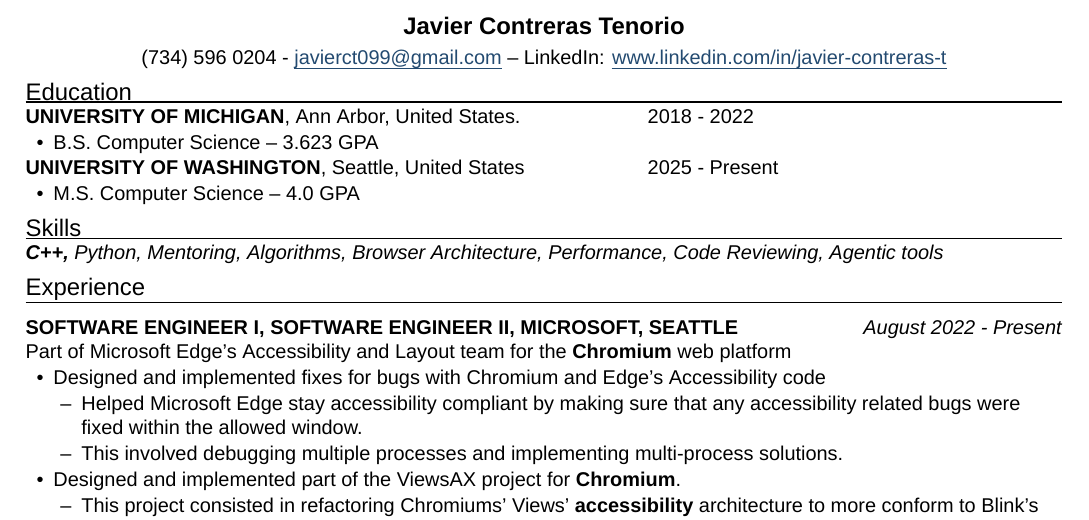
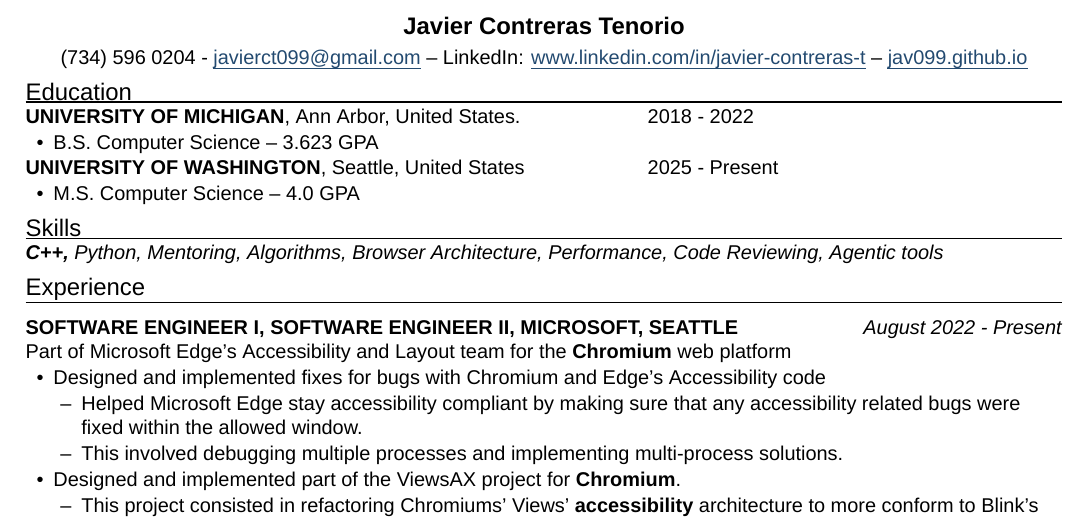
Before and after one commit to jav099/resume, a LaTeX CV (resume.tex): part of the page, cut so that both start at the same text. Compiled offline with XeLaTeX; a missing font is replaced by an installed copy or a similar font.

Commit message:
Add personal website to resume contact information

```diff
--- a/resume.tex
+++ b/resume.tex
@@ -48,7 +48,8 @@
   {\fontsize{12}{14}\selectfont\textbf{Javier Contreras Tenorio}\par}
   \vspace{3pt}
   (734) 596 0204 - \resumelink{mailto:javierct099@gmail.com}{javierct099@gmail.com}
-  – LinkedIn: \resumelink{http://www.linkedin.com/in/javier-contreras-t}{www.linkedin.com/in/javier-contreras-t}\par
+  – LinkedIn: \resumelink{http://www.linkedin.com/in/javier-contreras-t}{www.linkedin.com/in/javier-contreras-t}
+  – \resumelink{https://jav099.github.io/}{jav099.github.io}\par
 }
 
 \resumesection{Education}
```
Also changed, not shown: resume.pdf.
